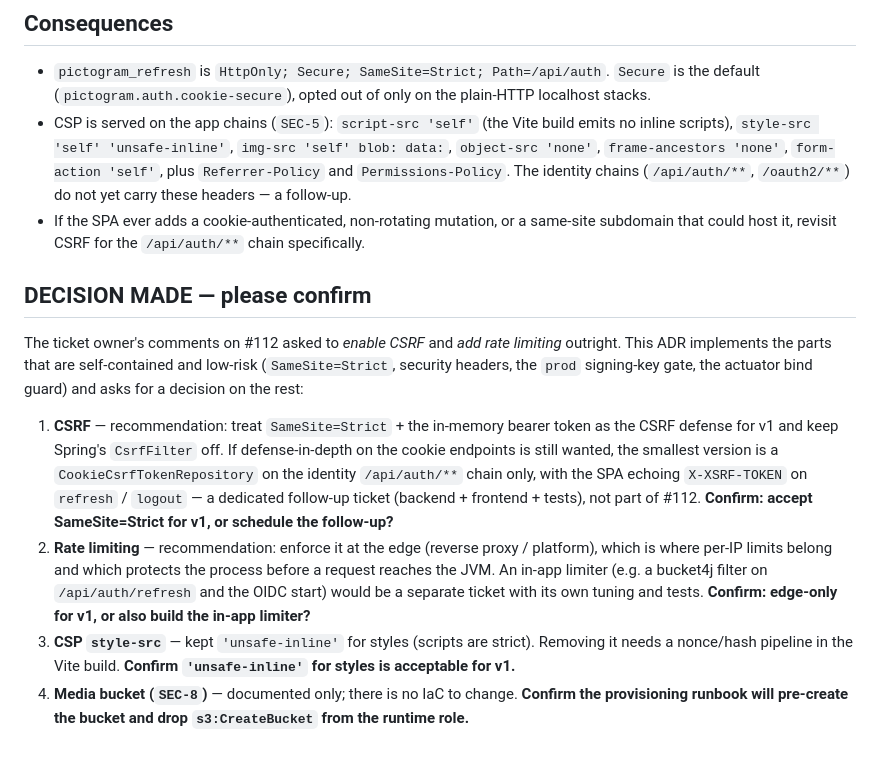
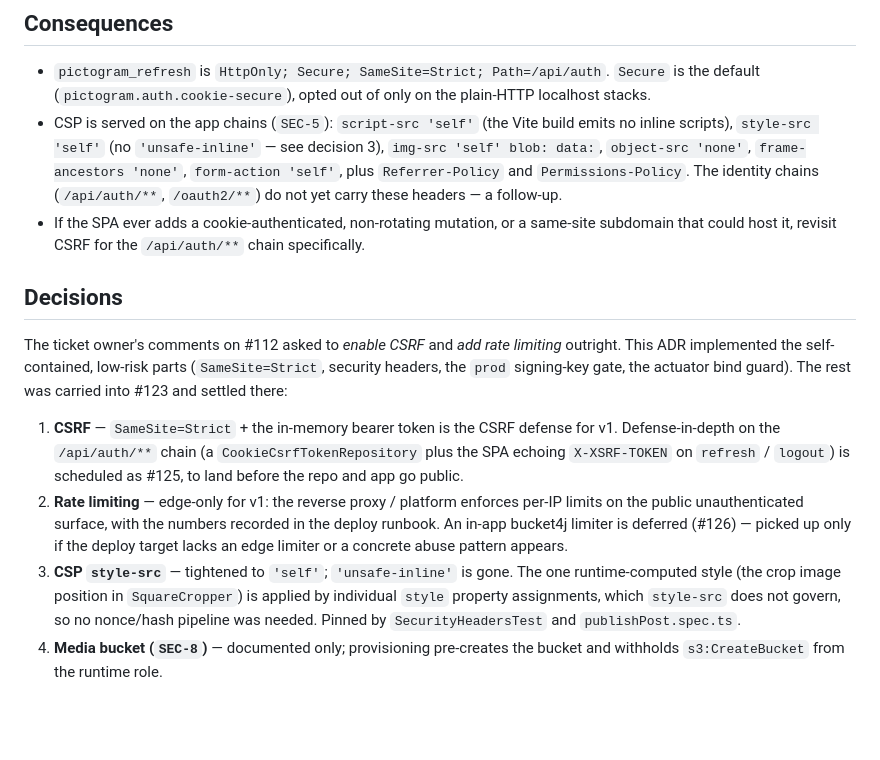
Before and after one commit to ShyME/Pictogram, a Markdown page: docs/adr/0011-csrf-disabled-samesite-strict-and-edge-hardening.md, the part around the change. Rendered like a GitHub page; blank space fills up the shorter version.

Commit message:
Docs: record the settled v1 pre-public review decisions (#123)
- ADR-0011: replace the "please confirm" block with the decisions taken in
  #123 — CSRF defence-in-depth scheduled (#125), rate limiting stays an edge
  concern with an in-app limiter deferred (#126), style-src tightened, media
  bucket pre-created at provisioning.
- README: the main-push safety net can't be enforced because branch
  protection isn't on this repo's plan; state that plainly and note it closes
  when the repo goes public.

Co-Authored-By: Claude Sonnet 5 <noreply@anthropic.com>
Claude-Session: https://claude.ai/code/session_01JvBQH9XknWsTs5tbbdey7K

```diff
--- a/docs/adr/0011-csrf-disabled-samesite-strict-and-edge-hardening.md
+++ b/docs/adr/0011-csrf-disabled-samesite-strict-and-edge-hardening.md
@@ -66,34 +66,31 @@ Encoded in `RefreshCookieTest` and `SignInCompletionTest`.
   the default (`pictogram.auth.cookie-secure`), opted out of only on the plain-HTTP
   localhost stacks.
 - CSP is served on the app chains (`SEC-5`): `script-src 'self'` (the Vite build emits no
-  inline scripts), `style-src 'self' 'unsafe-inline'`, `img-src 'self' blob: data:`,
-  `object-src 'none'`, `frame-ancestors 'none'`, `form-action 'self'`, plus `Referrer-Policy`
-  and `Permissions-Policy`. The identity chains (`/api/auth/**`, `/oauth2/**`) do not yet
-  carry these headers — a follow-up.
+  inline scripts), `style-src 'self'` (no `'unsafe-inline'` — see decision 3),
+  `img-src 'self' blob: data:`, `object-src 'none'`, `frame-ancestors 'none'`,
+  `form-action 'self'`, plus `Referrer-Policy` and `Permissions-Policy`. The identity chains
+  (`/api/auth/**`, `/oauth2/**`) do not yet carry these headers — a follow-up.
 - If the SPA ever adds a cookie-authenticated, non-rotating mutation, or a same-site
   subdomain that could host it, revisit CSRF for the `/api/auth/**` chain specifically.
 
-## DECISION MADE — please confirm
+## Decisions
 
 The ticket owner's comments on #112 asked to *enable CSRF* and *add rate limiting*
-outright. This ADR implements the parts that are self-contained and low-risk
-(`SameSite=Strict`, security headers, the `prod` signing-key gate, the actuator bind guard)
-and asks for a decision on the rest:
+outright. This ADR implemented the self-contained, low-risk parts (`SameSite=Strict`,
+security headers, the `prod` signing-key gate, the actuator bind guard). The rest was
+carried into #123 and settled there:
 
-1. **CSRF** — recommendation: treat `SameSite=Strict` + the in-memory bearer token as the
-   CSRF defense for v1 and keep Spring's `CsrfFilter` off. If defense-in-depth on the
-   cookie endpoints is still wanted, the smallest version is a `CookieCsrfTokenRepository`
-   on the identity `/api/auth/**` chain only, with the SPA echoing `X-XSRF-TOKEN` on
-   `refresh` / `logout` — a dedicated follow-up ticket (backend + frontend + tests), not
-   part of #112. **Confirm: accept SameSite=Strict for v1, or schedule the follow-up?**
-2. **Rate limiting** — recommendation: enforce it at the edge (reverse proxy / platform),
-   which is where per-IP limits belong and which protects the process before a request
-   reaches the JVM. An in-app limiter (e.g. a bucket4j filter on `/api/auth/refresh` and
-   the OIDC start) would be a separate ticket with its own tuning and tests. **Confirm:
-   edge-only for v1, or also build the in-app limiter?**
-3. **CSP `style-src`** — kept `'unsafe-inline'` for styles (scripts are strict). Removing it
-   needs a nonce/hash pipeline in the Vite build. **Confirm `'unsafe-inline'` for styles is
-   acceptable for v1.**
-4. **Media bucket (`SEC-8`)** — documented only; there is no IaC to change. **Confirm the
-   provisioning runbook will pre-create the bucket and drop `s3:CreateBucket` from the
-   runtime role.**
+1. **CSRF** — `SameSite=Strict` + the in-memory bearer token is the CSRF defense for v1.
+   Defense-in-depth on the `/api/auth/**` chain (a `CookieCsrfTokenRepository` plus the SPA
+   echoing `X-XSRF-TOKEN` on `refresh` / `logout`) is scheduled as #125, to land before the
+   repo and app go public.
+2. **Rate limiting** — edge-only for v1: the reverse proxy / platform enforces per-IP
+   limits on the public unauthenticated surface, with the numbers recorded in the deploy
+   runbook. An in-app bucket4j limiter is deferred (#126) — picked up only if the deploy
+   target lacks an edge limiter or a concrete abuse pattern appears.
+3. **CSP `style-src`** — tightened to `'self'`; `'unsafe-inline'` is gone. The one
+   runtime-computed style (the crop image position in `SquareCropper`) is applied by
+   individual `style` property assignments, which `style-src` does not govern, so no
+   nonce/hash pipeline was needed. Pinned by `SecurityHeadersTest` and `publishPost.spec.ts`.
+4. **Media bucket (`SEC-8`)** — documented only; provisioning pre-creates the bucket and
+   withholds `s3:CreateBucket` from the runtime role.
```
Also changed, not shown: README.md (+10 -8 lines).
